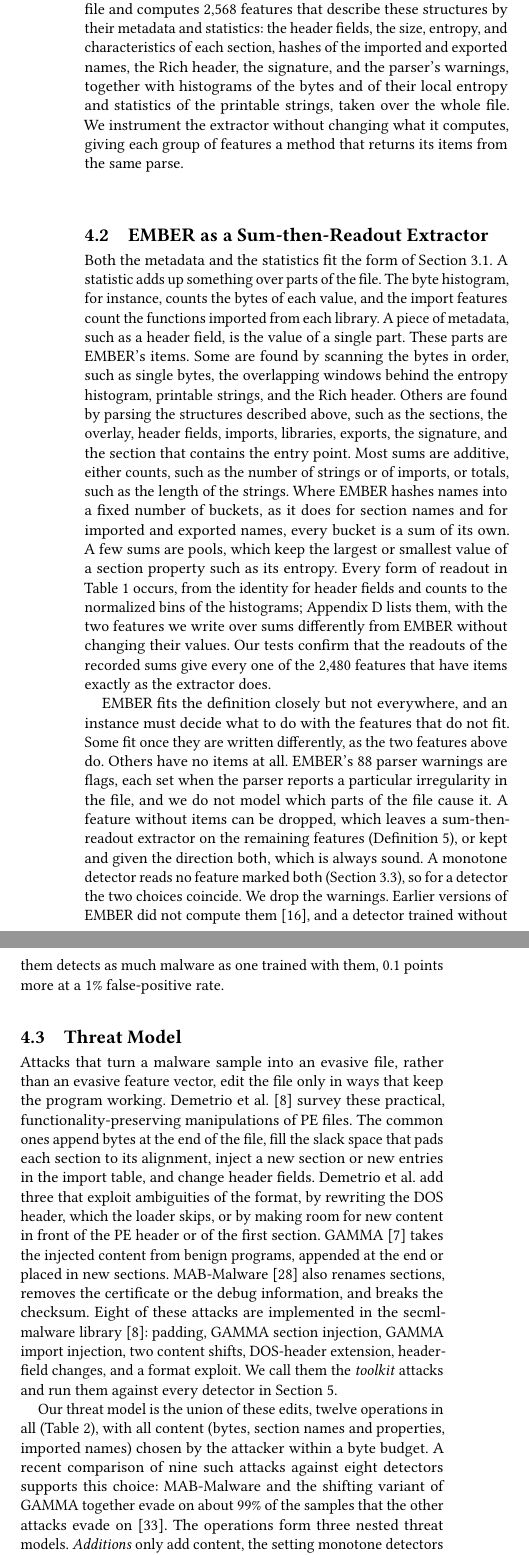
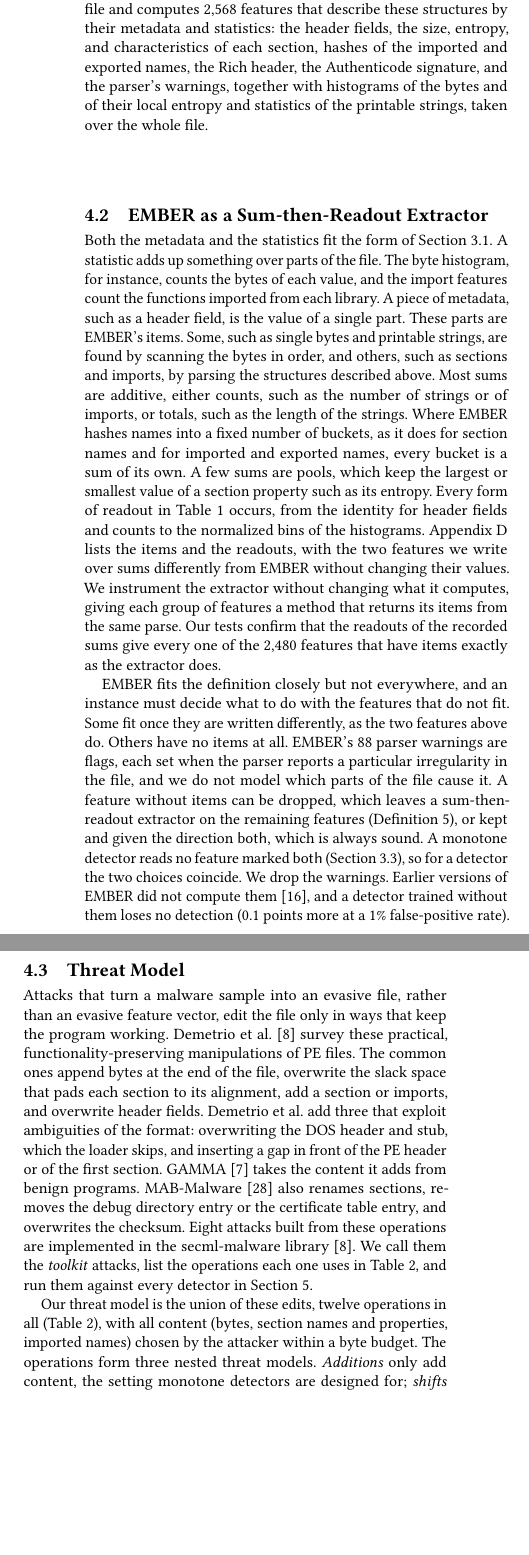
Before and after one commit to lkurlandski/ProvExp, a LaTeX paper (manuscript/main.tex, which reads manuscript/_e_instances.tex): two parts of the columns of page 6 of 15, joined at a grey line, cut so that both start at the same text, the shorter picture padded with empty space. Compiled offline with pdfLaTeX.

Commit message:
§4: attack terminology follows Table 2's operations (toolkit column), Zainab et al. sentence dropped, certificate table vs. Authenticode signature, §4.2's item list shortened, lead names the sum-then-readout form, Table 2 caption states its takeaway
Co-Authored-By: Claude Opus 5.5 <noreply@anthropic.com>

```diff
--- a/manuscript/_e_instances.tex
+++ b/manuscript/_e_instances.tex
@@ -21,28 +21,26 @@ which lists the functions the program uses from other libraries. Bytes after the
 the loader does not map. EMBER~\cite{anderson2018ember} is the standard benchmark for this task (we use the most
 recent version, EMBER-v3~\cite{joyce2025ember}). Its extractor parses a file and computes 2,568 features that describe
 these structures by their metadata and statistics: the header fields, the size, entropy, and characteristics of each
-section, hashes of the imported and exported names, the Rich header, the signature, and the parser's warnings,
-together with histograms of the bytes and of their local entropy and statistics of the printable strings, taken over
-the whole file. We instrument the extractor without changing what it computes, giving each group of features a method
-that returns its items from the same parse.
+section, hashes of the imported and exported names, the Rich header, the Authenticode signature, and the parser's
+warnings, together with histograms of the bytes and of their local entropy and statistics of the printable strings,
+taken over the whole file.
 
 \subsection{EMBER as a Sum-then-Readout Extractor}
 \label{sec:instances:record}
 
-Both the metadata and the statistics fit the form of \Cref{sec:fw:model}. A statistic adds up something over parts
-of the file. The byte histogram, for instance, counts the bytes of each value, and the import features count the
-functions imported from each library. A piece of metadata, such as a header field, is the value of a single part.
-These parts are EMBER's items. Some are found by scanning the bytes in order, such as single bytes, the overlapping windows
-behind the entropy histogram, printable strings, and the Rich header. Others are found by parsing the structures
-described above, such as the sections, the overlay, header fields, imports, libraries, exports, the signature, and the
-section that contains the entry point. Most sums are additive, either counts, such as the number of strings or of imports, or
-totals, such as the length of the strings. Where EMBER hashes names into a fixed number of buckets, as it does for
-section names and for imported and exported names, every bucket is a sum of its own. A few sums are pools, which keep
-the largest or smallest value of a section property such as its entropy. Every form of readout in
-\Cref{tab:fw:readouts} occurs, from the identity for header fields and counts to the normalized bins of the
-histograms; Appendix~\ref{sec:ember} lists them, with the two features we write over sums differently from EMBER
-without changing their values. Our tests confirm that the readouts of the recorded sums give every one of the 2,480
-features that have items exactly as the extractor does.
+Both the metadata and the statistics fit the form of \Cref{sec:fw:model}. A statistic adds up something over parts of
+the file. The byte histogram, for instance, counts the bytes of each value, and the import features count the functions
+imported from each library. A piece of metadata, such as a header field, is the value of a single part. These parts are
+EMBER's items. Some, such as single bytes and printable strings, are found by scanning the bytes in order, and others,
+such as sections and imports, by parsing the structures described above. Most sums are additive, either counts, such as
+the number of strings or of imports, or totals, such as the length of the strings. Where EMBER hashes names into a fixed
+number of buckets, as it does for section names and for imported and exported names, every bucket is a sum of its own. A
+few sums are pools, which keep the largest or smallest value of a section property such as its entropy. Every form of
+readout in \Cref{tab:fw:readouts} occurs, from the identity for header fields and counts to the normalized bins of the
+histograms. Appendix~\ref{sec:ember} lists the items and the readouts, with the two features we write over sums
+differently from EMBER without changing their values. We instrument the extractor without changing what it computes,
+giving each group of features a method that returns its items from the same parse. Our tests confirm that the readouts
+of the recorded sums give every one of the 2,480 features that have items exactly as the extractor does.
 
 EMBER fits the definition closely but not everywhere, and an instance must decide what to do with the features that
 do not fit. Some fit once they are written differently, as the two features above do. Others have no items at all.
@@ -52,8 +50,7 @@ sum-then-readout extractor on the remaining features (Definition~\ref{def:fw:ext
 direction $\mathsf{both}$, which is always sound. A monotone detector reads no feature marked $\mathsf{both}$
 (\Cref{sec:fw:directions}), so for a detector the two choices coincide. We drop the warnings. Earlier versions of EMBER did
 not compute them~\cite{joyce2025ember},
-and a detector trained without them detects as much malware as one trained with them, 0.1 points more at a 1\%
-false-positive rate. % run 126 (pilot)
+and a detector trained without them loses no detection (0.1 points more at a 1\% false-positive rate). % run 126 (pilot)
 
 % ---- Superseded by blocks 2-4 (kept for reference until they are written) ----
 % From the old 4.1, for (c): locating positions and the single-byte flip check.
@@ -93,22 +90,19 @@ false-positive rate. % run 126 (pilot)
 
 Attacks that turn a malware sample into an evasive file, rather than an evasive feature vector, edit the file only in
 ways that keep the program working. Demetrio et al.~\cite{demetrio2021adversarial} survey these practical,
-functionality-preserving manipulations of PE files. The common ones append bytes at the end of the file, fill the
-slack space that pads each section to its alignment, inject a new section or new entries in the import table, and
-change header fields. Demetrio et al.\ add three that exploit ambiguities of the format, by rewriting the DOS header,
-which the loader skips, or by making room for new content in front of the PE header or of the first section.
-GAMMA~\cite{demetrio2021functionality} takes the injected content from benign programs, appended at the end or placed
-in new sections. MAB-Malware~\cite{song2022mab} also renames sections, removes the certificate or the debug
-information, and breaks the checksum. Eight of these attacks are implemented in the secml-malware
-library~\cite{demetrio2021adversarial}: padding, GAMMA section injection, GAMMA import injection, two content shifts,
-DOS-header extension, header-field changes, and a format exploit. We call them the \emph{toolkit} attacks and run them
-against every detector in \Cref{sec:evaluation}.
+functionality-preserving manipulations of PE files. The common ones append bytes at the end of the file, overwrite the
+slack space that pads each section to its alignment, add a section or imports, and overwrite header fields. Demetrio
+et al.\ add three that exploit ambiguities of the format: overwriting the DOS header and stub, which the loader skips,
+and inserting a gap in front of the PE header or of the first section. GAMMA~\cite{demetrio2021functionality} takes
+the content it adds from benign programs. MAB-Malware~\cite{song2022mab} also renames sections, removes the debug
+directory entry or the certificate table entry, and overwrites the checksum. Eight attacks built from these operations
+are implemented in the secml-malware library~\cite{demetrio2021adversarial}. We call them the \emph{toolkit} attacks,
+list the operations each one uses in \Cref{tab:instances:catalogue}, and run them against every detector in
+\Cref{sec:evaluation}.
 
 Our threat model is the union of these edits, twelve operations in all (\Cref{tab:instances:catalogue}), with all
-content (bytes, section names and properties, imported names) chosen by the attacker within a byte budget. A recent
-comparison of nine such attacks against eight detectors supports this choice: MAB-Malware and the shifting variant of
-GAMMA together evade on about 99\% of the samples that the other attacks evade
-on~\cite{zainab2026breaking}. The operations form three nested threat models. \emph{Additions} only add content, the setting monotone detectors are
+content (bytes, section names and properties, imported names) chosen by the attacker within a byte budget. The
+operations form three nested threat models. \emph{Additions} only add content, the setting monotone detectors are
 designed for; \emph{shifts} adds the two insertions that move existing content; and \emph{full} adds every overwrite
 and removal. Two kinds of edit from the literature are left out. Packing replaces the file with a different program
 that restores the original at run time~\cite{demetrio2021adversarial}, so no item of the original survives it.
```
Also changed, not shown: docs/writing-spec.md (+14 -0 lines), manuscript/_j2_ember.tex (+1 -1 lines), manuscript/_e_instances.tex (43 more changed lines).
